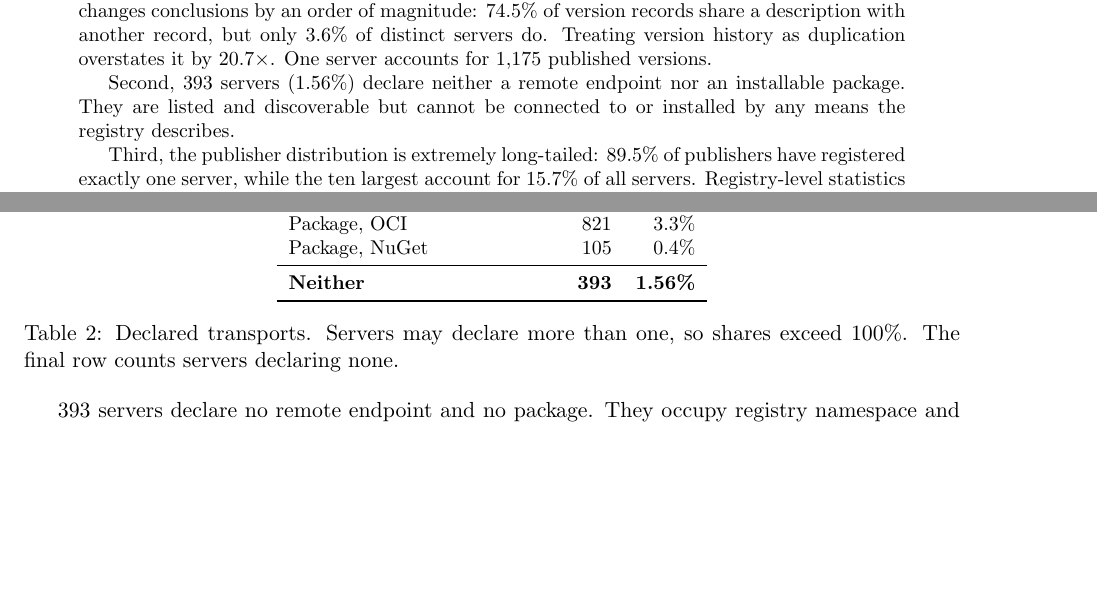
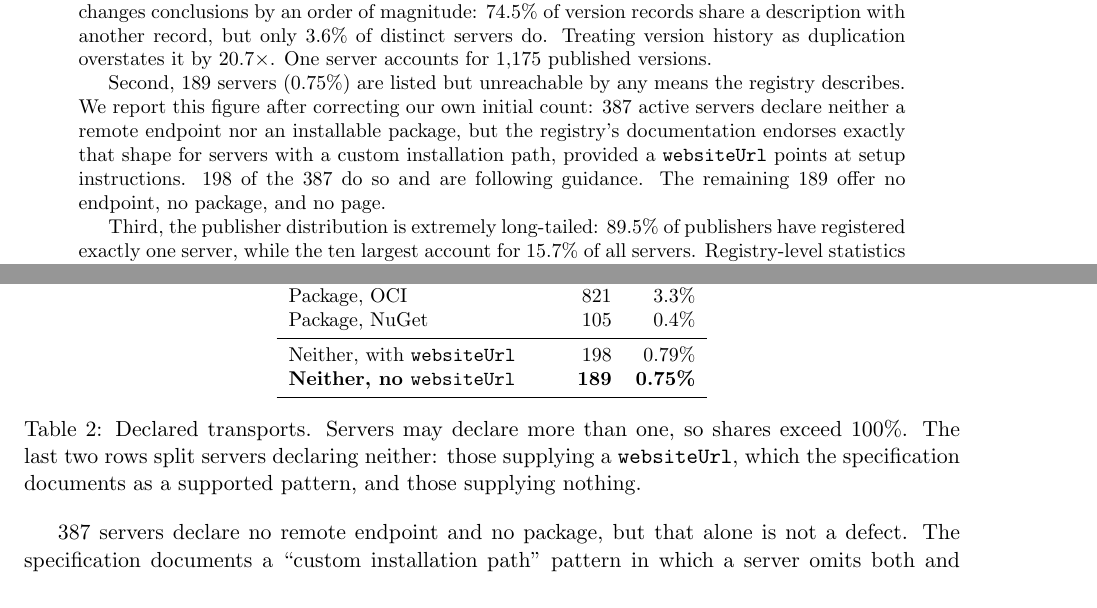
Before and after one commit to ashishsinha1602/dataset-integrity-audit, a LaTeX paper (paper2/main.tex): two parts of pages 1 and 2 of 4, joined at a grey line, cut so that both start at the same text, the shorter picture padded with empty space. Compiled offline with pdfLaTeX.

Commit message:
Correct the unreachable-server count from 393 to 189
The registry documents a custom installation path in which a server declares
neither packages nor remotes and supplies a websiteUrl pointing at setup
instructions. 198 of the 387 no-transport servers do exactly that and are
following guidance, not misconfigured.

The genuine defect is the remaining 189: no endpoint, no package, no page.
The original figure overstated it roughly twofold, and a validation rule built
on it would have rejected the specifications own documented example.

The correction is stated in the paper rather than quietly applied.

```diff
--- a/paper2/main.tex
+++ b/paper2/main.tex
@@ -28,9 +28,14 @@ version records share a description with another record, but only $3.6\%$ of
 distinct servers do. Treating version history as duplication overstates it by
 $20.7\times$. One server accounts for $1{,}175$ published versions.
 
-Second, $393$ servers ($1.56\%$) declare neither a remote endpoint nor an
-installable package. They are listed and discoverable but cannot be connected
-to or installed by any means the registry describes.
+Second, $189$ servers ($0.75\%$) are listed but unreachable by any means the
+registry describes. We report this figure after correcting our own initial
+count: $387$ active servers declare neither a remote endpoint nor an
+installable package, but the registry's documentation endorses exactly that
+shape for servers with a custom installation path, provided a
+\texttt{websiteUrl} points at setup instructions. $198$ of the $387$ do so and
+are following guidance. The remaining $189$ offer no endpoint, no package, and
+no page.
 
 Third, the publisher distribution is extremely long-tailed: $89.5\%$ of
 publishers have registered exactly one server, while the ten largest account
@@ -129,15 +134,17 @@ Package, MCPB           & 891      & 3.5\%  \\
 Package, OCI            & 821      & 3.3\%  \\
 Package, NuGet          & 105      & 0.4\%  \\
 \midrule
-\textbf{Neither}        & \textbf{393} & \textbf{1.56\%} \\
+Neither, with \texttt{websiteUrl} & 198 & 0.79\% \\
+\textbf{Neither, no \texttt{websiteUrl}} & \textbf{189} & \textbf{0.75\%} \\
 \bottomrule
 \end{tabular}
 \caption{Declared transports. Servers may declare more than one, so shares
-exceed $100\%$. The final row counts servers declaring none.}
+exceed $100\%$. The last two rows split servers declaring neither: those
+supplying a \texttt{websiteUrl}, which the specification documents as a
+supported pattern, and those supplying nothing.}
 \label{tab:transport}
 \end{table}
 
-$393$ servers declare no remote endpoint and no package. They occupy registry
-namespace and appear in discovery results, but nothing in their record
-describes how a client would reach them. A further $262$ servers are marked
-deprecated but remain listed.
+$387$ servers declare no remote endpoint and no package, but that alone is not
+a defect. The specification documents a ``custom installation path'' pattern in
+which a server omits both and supplies a \texttt{websiteUrl} pointing at setup
```
Also changed, not shown: paper2/main.tex (23 more changed lines).
